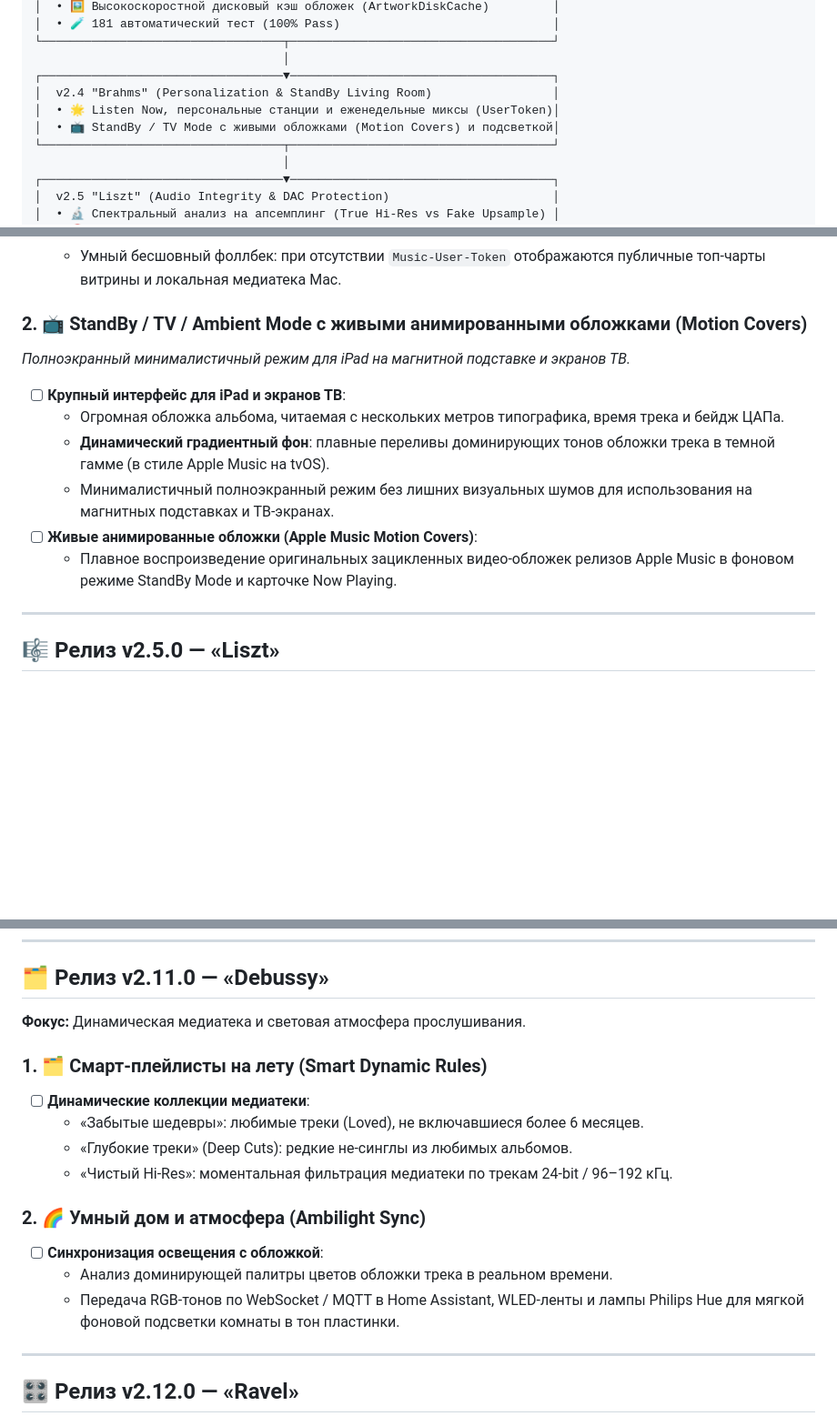
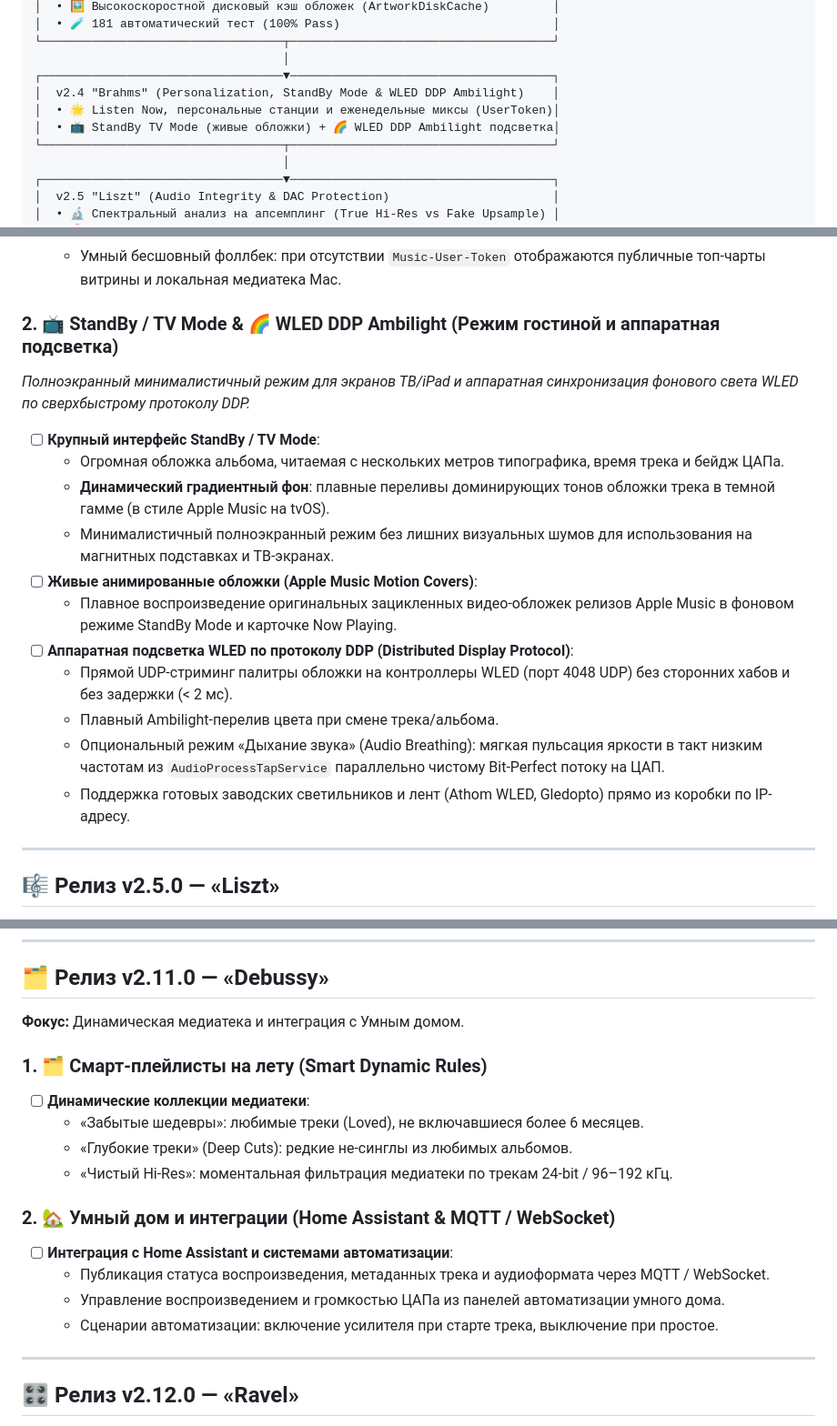
Before and after one commit to 1orgar/amr, a Markdown page: ROADMAP.md, 3 parts joined by grey strips. Shown at 91% size. GitHub-like rendering; blank space fills up the shorter version.

Commit message:
docs(roadmap): add WLED DDP ambient lighting to v2.4.0 Brahms

```diff
--- a/ROADMAP.md
+++ b/ROADMAP.md
@@ -59,9 +59,9 @@
 └──────────────────────────────────┬─────────────────────────────────────┘
                                    │
 ┌──────────────────────────────────▼─────────────────────────────────────┐
-│  v2.4 "Brahms" (Personalization & StandBy Living Room)                 │
+│  v2.4 "Brahms" (Personalization, StandBy Mode & WLED DDP Ambilight)    │
 │  • 🌟 Listen Now, персональные станции и еженедельные миксы (UserToken)│
-│  • 📺 StandBy / TV Mode с живыми обложками (Motion Covers) и подсветкой│
+│  • 📺 StandBy TV Mode (живые обложки) + 🌈 WLED DDP Ambilight подсветка│
 └──────────────────────────────────┬─────────────────────────────────────┘
                                    │
 ┌──────────────────────────────────▼─────────────────────────────────────┐
@@ -223,14 +223,19 @@
   - Полноценная поддержка `GET /v1/me/recommendations` для отображения персональных рекомендаций альбомов, плейлистов и артистов от рекомендательной системы Apple Music.
   - Умный бесшовный фоллбек: при отсутствии `Music-User-Token` отображаются публичные топ-чарты витрины и локальная медиатека Mac.
 
-### 2. 📺 StandBy / TV / Ambient Mode с живыми анимированными обложками (Motion Covers)
-*Полноэкранный минималистичный режим для iPad на магнитной подставке и экранов ТВ.*
-- [ ] **Крупный интерфейс для iPad и экранов ТВ**:
+### 2. 📺 StandBy / TV Mode & 🌈 WLED DDP Ambilight (Режим гостиной и аппаратная подсветка)
+*Полноэкранный минималистичный режим для экранов ТВ/iPad и аппаратная синхронизация фонового света WLED по сверхбыстрому протоколу DDP.*
+- [ ] **Крупный интерфейс StandBy / TV Mode**:
   - Огромная обложка альбома, читаемая с нескольких метров типографика, время трека и бейдж ЦАПа.
   - **Динамический градиентный фон**: плавные переливы доминирующих тонов обложки трека в темной гамме (в стиле Apple Music на tvOS).
   - Минималистичный полноэкранный режим без лишних визуальных шумов для использования на магнитных подставках и ТВ-экранах.
 - [ ] **Живые анимированные обложки (Apple Music Motion Covers)**:
   - Плавное воспроизведение оригинальных зацикленных видео-обложек релизов Apple Music в фоновом режиме StandBy Mode и карточке Now Playing.
+- [ ] **Аппаратная подсветка WLED по протоколу DDP (Distributed Display Protocol)**:
+  - Прямой UDP-стриминг палитры обложки на контроллеры WLED (порт 4048 UDP) без сторонних хабов и без задержки (< 2 мс).
+  - Плавный Ambilight-перелив цвета при смене трека/альбома.
+  - Опциональный режим «Дыхание звука» (Audio Breathing): мягкая пульсация яркости в такт низким частотам из `AudioProcessTapService` параллельно чистому Bit-Perfect потоку на ЦАП.
+  - Поддержка готовых заводских светильников и лент (Athom WLED, Gledopto) прямо из коробки по IP-адресу.
 
 ---
 
@@ -326,7 +331,7 @@
 ---
 
 ## 🗂 Релиз v2.11.0 — «Debussy»
-**Фокус:** Динамическая медиатека и световая атмосфера прослушивания.
+**Фокус:** Динамическая медиатека и интеграция с Умным домом.
 
 ### 1. 🗂 Смарт-плейлисты на лету (Smart Dynamic Rules)
 - [ ] **Динамические коллекции медиатеки**:
@@ -334,10 +339,11 @@
   - «Глубокие треки» (Deep Cuts): редкие не-синглы из любимых альбомов.
   - «Чистый Hi-Res»: моментальная фильтрация медиатеки по трекам 24-bit / 96–192 кГц.
 
-### 2. 🌈 Умный дом и атмосфера (Ambilight Sync)
-- [ ] **Синхронизация освещения с обложкой**:
-  - Анализ доминирующей палитры цветов обложки трека в реальном времени.
-  - Передача RGB-тонов по WebSocket / MQTT в Home Assistant, WLED-ленты и лампы Philips Hue для мягкой фоновой подсветки комнаты в тон пластинки.
+### 2. 🏡 Умный дом и интеграции (Home Assistant & MQTT / WebSocket)
+- [ ] **Интеграция с Home Assistant и системами автоматизации**:
+  - Публикация статуса воспроизведения, метаданных трека и аудиоформата через MQTT / WebSocket.
+  - Управление воспроизведением и громкостью ЦАПа из панелей автоматизации умного дома.
+  - Сценарии автоматизации: включение усилителя при старте трека, выключение при простое.
 
 ---
 
```
Also changed, not shown: other parts of ROADMAP.md (+5 -5 lines).
